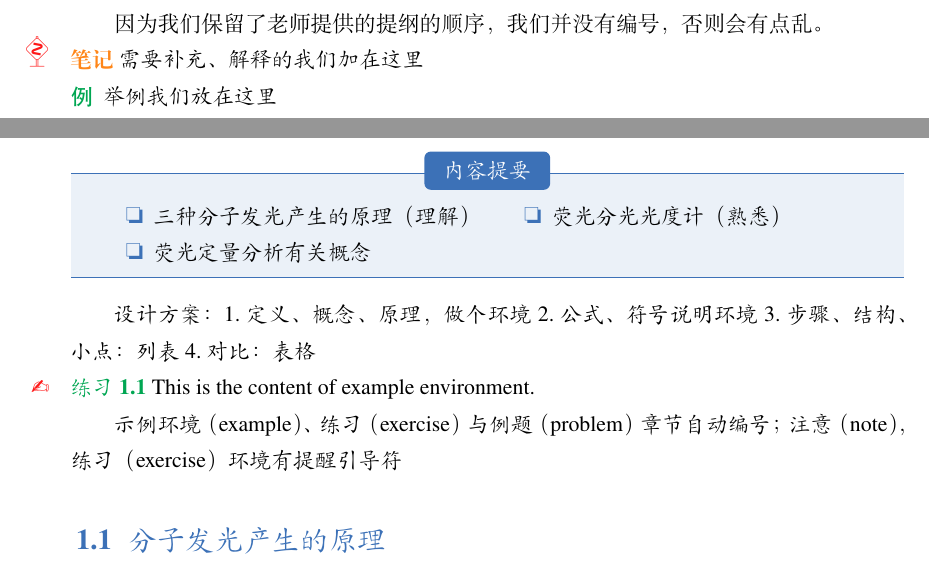
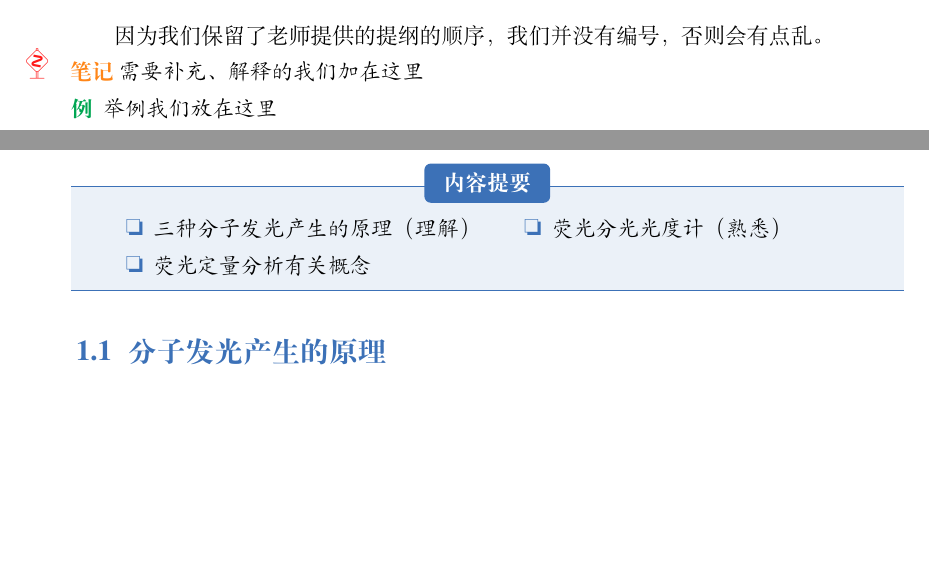
Before and after one commit to gxf1212/notes_on_courses, a LaTeX book (instrumental analysis/instrumental analysis.tex, which reads instrumental analysis/elegantbook.cls, instrumental analysis/subfiles/chp4.tex): two parts of pages 4 and 5 of 8, joined at a grey line, cut so that both start at the same text, the shorter picture padded with empty space. Compiled offline with XeLaTeX; a missing font is replaced by an installed copy or a similar font.

Commit message:
modify fonts

```diff
--- a/instrumental analysis/elegantbook.cls
+++ b/instrumental analysis/elegantbook.cls
@@ -662,7 +662,7 @@
 \renewcommand{\theexam}{\thechapter.\arabic{exam}}
 \newenvironment{example}[1][]{
   \refstepcounter{exam}
-  \par\noindent\heiti{\color{main}{\examplename}}  #1 \kaishu}{
+  \par\noindent\textbf{\color{main}{\examplename\ #1}} \citshape}{
   \par\ignorespacesafterend}
 
 %% Exercise with counter
--- a/instrumental analysis/instrumental analysis.tex
+++ b/instrumental analysis/instrumental analysis.tex
@@ -66,10 +42,3 @@
-因为我们保留了老师提供的提纲的顺序，我们并没有编号，否则会有点乱。
-
-\note 需要补充、解释的我们加在这里
-
-\begin{example}
-	举例我们放在这里
-\end{example}
 
 \input{./subfiles/chp4.tex}
 
--- a/instrumental analysis/subfiles/chp4.tex
+++ b/instrumental analysis/subfiles/chp4.tex
@@ -7,18 +7,11 @@
 \end{introduction}
 
 
-设计方案：
-1.定义、概念、原理，做个环境
-2.公式、符号说明环境
-3.步骤、结构、小点：列表
-4.对比：表格
-
-\begin{exercise}
-	This is the content of example environment.
-\end{exercise}
-
-示例环境（example）、练习（exercise）与例题（problem）章节自动编号；
-注意（note），练习（exercise）环境有提醒引导符
+%设计方案：
+%1.定义、概念、原理，做个环境
+%2.公式、符号说明环境
+%3.步骤、结构、小点：列表
+%4.对比：表格
 
 \section{分子发光产生的原理}
 
```
Also changed, not shown: instrumental analysis/subfiles/format_intro.tex (added, +38 -0 lines), instrumental analysis/instrumental analysis.pdf, instrumental analysis/instrumental analysis.tex (32 more changed lines).
